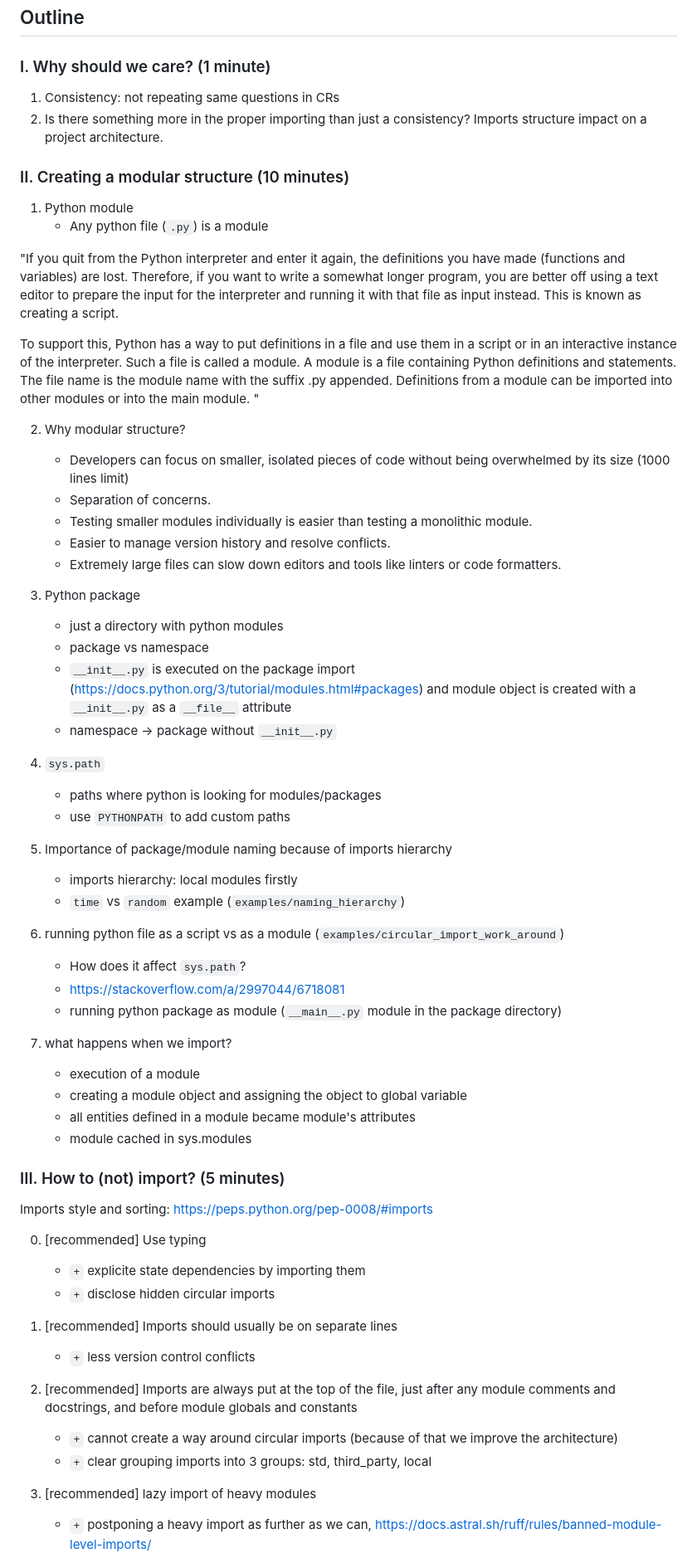
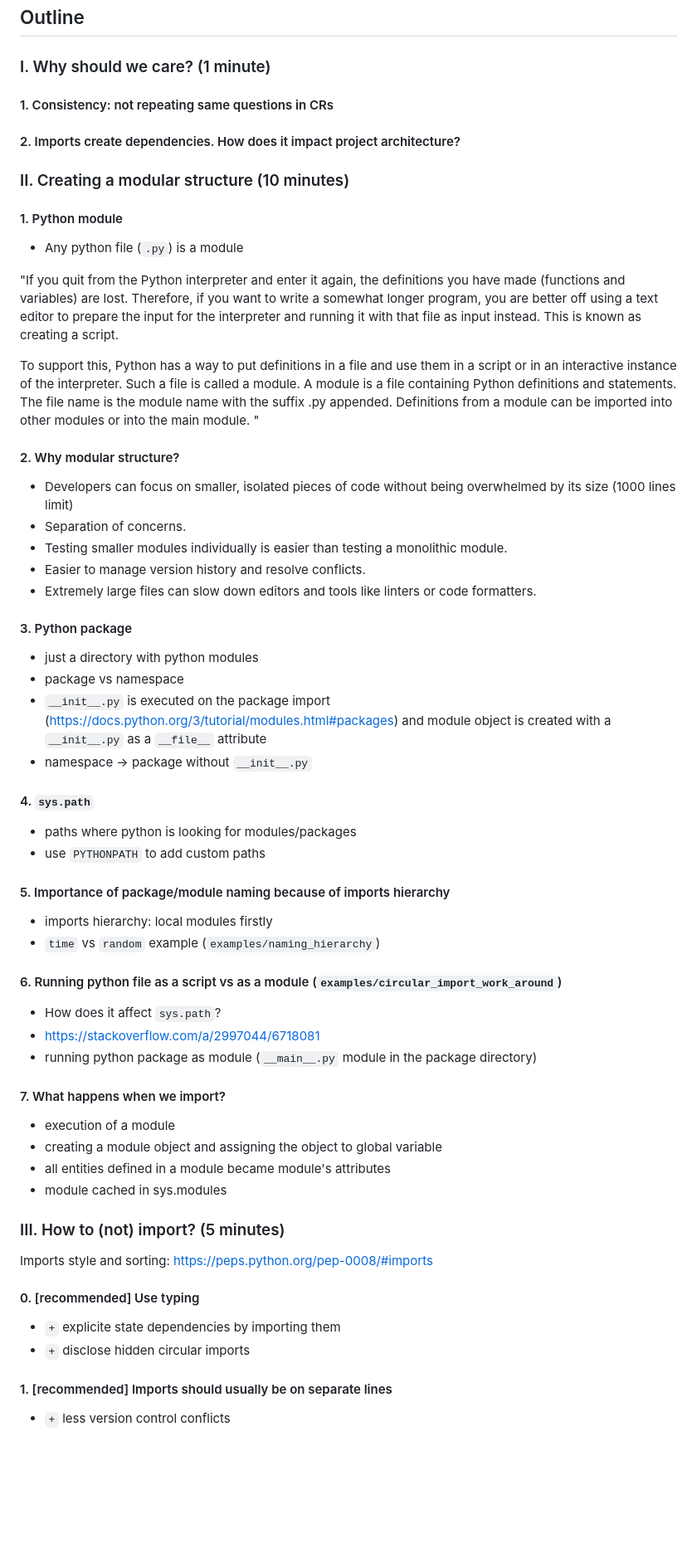
Before and after one commit to K4liber/consistent_importing, a Markdown page: README.md, the part around one of its changes. Shown at 83% size. Drawn GitHub-style; blank space fills up the shorter version.

```diff
--- a/README.md
+++ b/README.md
@@ -8,66 +8,67 @@ TODO
 
 ### I. Why should we care? (1 minute)
 
-1. Consistency: not repeating same questions in CRs
-2. Is there something more in the proper importing than just a consistency? Imports structure impact on a project architecture.
+#### 1. Consistency: not repeating same questions in CRs
+#### 2. Imports create dependencies. How does it impact project architecture?
 
 ### II. Creating a modular structure (10 minutes)
 
-1. Python module
-    - Any python file (`.py`) is a module
+#### 1. Python module
+- Any python file (`.py`) is a module
 
 "If you quit from the Python interpreter and enter it again, the definitions you have made (functions and variables) are lost. Therefore, if you want to write a somewhat longer program, you are better off using a text editor to prepare the input for the interpreter and running it with that file as input instead. This is known as creating a script.
 
 To support this, Python has a way to put definitions in a file and use them in a script or in an interactive instance of the interpreter. Such a file is called a module. A module is a file containing Python definitions and statements. The file name is the module name with the suffix .py appended. Definitions from a module can be imported into other modules or into the main module.
 "
 
-2. Why modular structure?
-    - Developers can focus on smaller, isolated pieces of code without being overwhelmed by its size (1000 lines limit)
-    - Separation of concerns.
-    - Testing smaller modules individually is easier than testing a monolithic module.
-    - Easier to manage version history and resolve conflicts.
-    - Extremely large files can slow down editors and tools like linters or code formatters.
+#### 2. Why modular structure?
 
-3. Python package
-    - just a directory with python modules
-    - package vs namespace
-    - `__init__.py` is executed on the package import (https://docs.python.org/3/tutorial/modules.html#packages) and module object is created with a `__init__.py` as a `__file__` attribute
-    - namespace -> package without `__init__.py`
+- Developers can focus on smaller, isolated pieces of code without being overwhelmed by its size (1000 lines limit)
+- Separation of concerns.
+- Testing smaller modules individually is easier than testing a monolithic module.
+- Easier to manage version history and resolve conflicts.
+- Extremely large files can slow down editors and tools like linters or code formatters.
 
-4. `sys.path`
-    - paths where python is looking for modules/packages
-    - use `PYTHONPATH` to add custom paths
+#### 3. Python package
 
-5. Importance of package/module naming because of imports hierarchy
-    - imports hierarchy: local modules firstly
-    - `time` vs `random` example (`examples/naming_hierarchy`)
+- just a directory with python modules
+- package vs namespace
+- `__init__.py` is executed on the package import (https://docs.python.org/3/tutorial/modules.html#packages) and module object is created with a `__init__.py` as a `__file__` attribute
+- namespace -> package without `__init__.py`
 
-6. running python file as a script vs as a module (`examples/circular_import_work_around`)
-    - How does it affect `sys.path`?
-    - https://stackoverflow.com/a/2997044/6718081
-    - running python package as module (`__main__.py` module in the package directory)
+#### 4. `sys.path`
 
-7. what happens when we import?
-    - execution of a module
-    - creating a module object and assigning the object to global variable
-    - all entities defined in a module became module's attributes
-    - module cached in sys.modules
+- paths where python is looking for modules/packages
+- use `PYTHONPATH` to add custom paths
+
+#### 5. Importance of package/module naming because of imports hierarchy
+
+- imports hierarchy: local modules firstly
+- `time` vs `random` example (`examples/naming_hierarchy`)
+
+#### 6. Running python file as a script vs as a module (`examples/circular_import_work_around`)
+
+- How does it affect `sys.path`?
+- https://stackoverflow.com/a/2997044/6718081
+- running python package as module (`__main__.py` module in the package directory)
+
+#### 7. What happens when we import?
+
+- execution of a module
+- creating a module object and assigning the object to global variable
+- all entities defined in a module became module's attributes
+- module cached in sys.modules
 
 ### III. How to (not) import? (5 minutes)
 
 Imports style and sorting: https://peps.python.org/pep-0008/#imports
 
-0. [recommended] Use typing
-    - `+` explicite state dependencies by importing them
-    - `+` disclose hidden circular imports
+#### 0. [recommended] Use typing
 
-1. [recommended] Imports should usually be on separate lines
-    - `+` less version control conflicts
+- `+` explicite state dependencies by importing them
+- `+` disclose hidden circular imports
 
-2. [recommended] Imports are always put at the top of the file, just after any module comments and docstrings, and before module globals and constants
-    - `+` cannot create a way around circular imports (because of that we improve the architecture)
-    - `+` clear grouping imports into 3 groups: std, third_party, local
+#### 1. [recommended] Imports should usually be on separate lines
 
-3. [recommended] lazy import of heavy modules
-    - `+` postponing a heavy import as further as we can, https://docs.astral.sh/ruff/rules/banned-module-level-imports/
+- `+` less version control conflicts
 
```
Also changed, not shown: other parts of README.md (+166 -60 lines).
